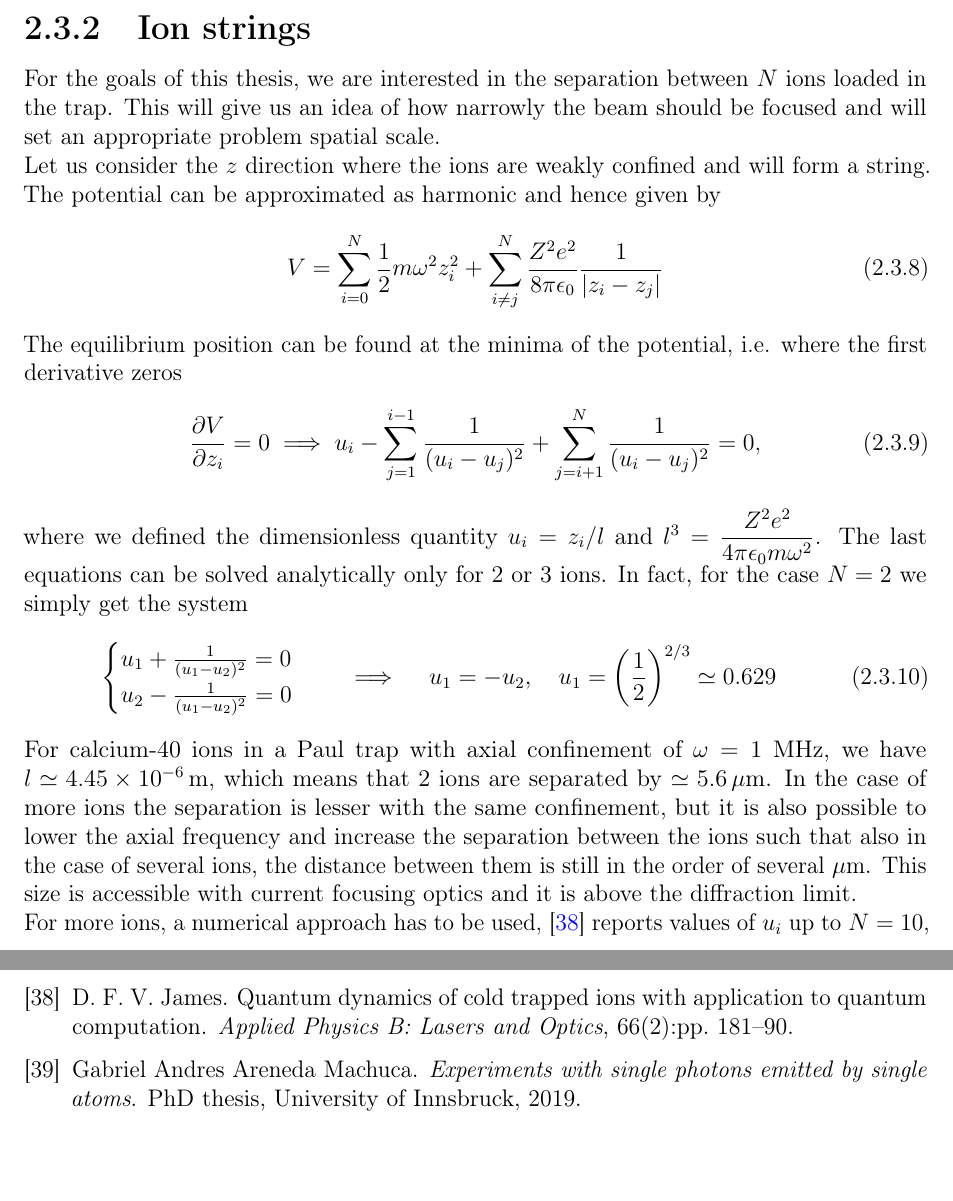
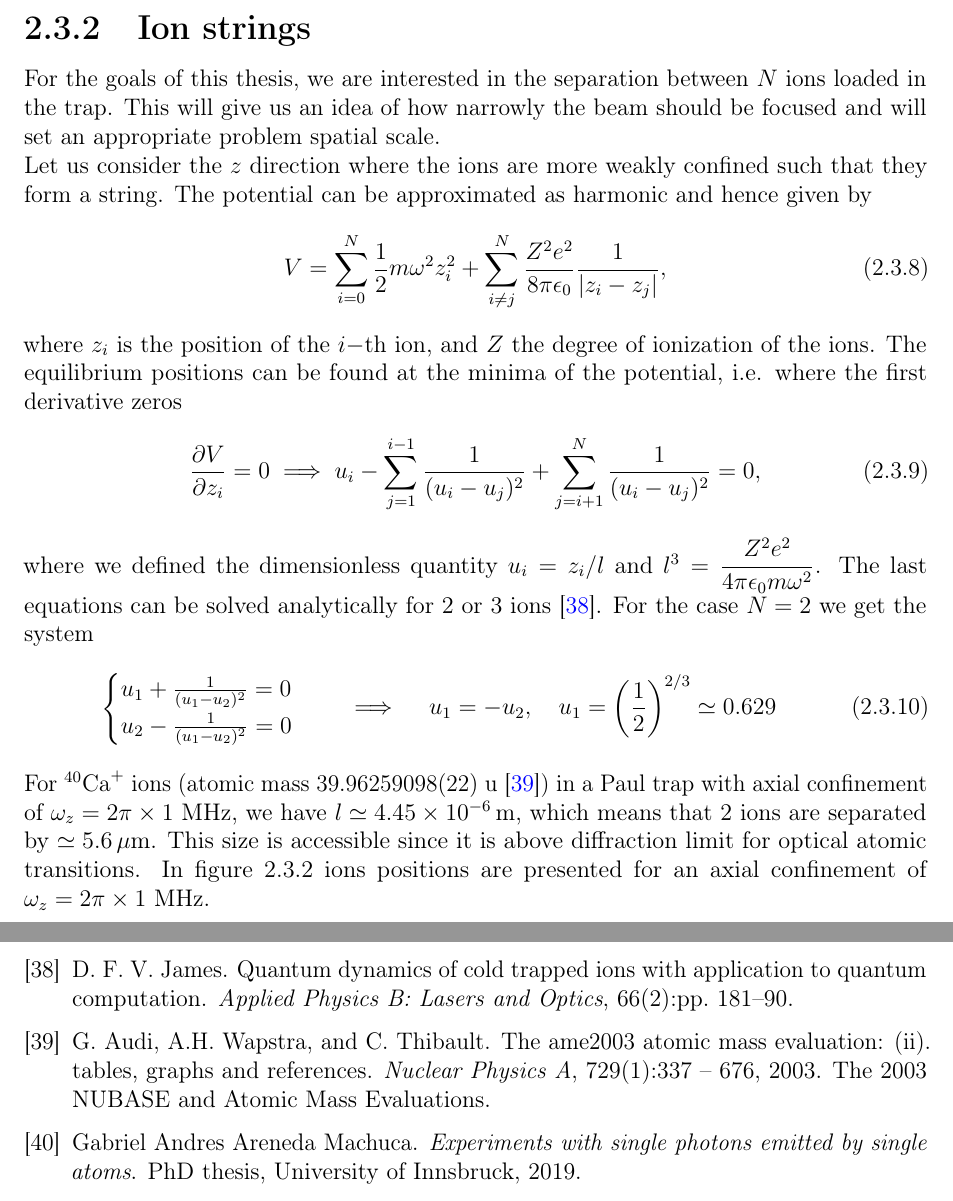
Before and after one commit to kante95/master_thesis, a LaTeX thesis (main.tex, which reads References.bib, theory.tex): two parts of pages 25 and 71 of 72, joined at a grey line, cut so that both start at the same text. Compiled offline with pdfLaTeX.

Commit message:
more feedback

```diff
--- a/References.bib
+++ b/References.bib
@@ -760,3 +760,11 @@ url="https://doi.org/10.1007/978-3-642-81873-8_6"
 }
 
 s
+@article{AUDI2003337,
+title = "The Ame2003 atomic mass evaluation: (II). Tables, graphs and references",
+journal = "Nuclear Physics A",
+volume = "729",
+number = "1",
+pages = "337 - 676",
+year = "2003",
+note = "The 2003 NUBASE and Atomic Mass Evaluations",
@@ -762,0 +774,3 @@ s
+author = "G. Audi and A.H. Wapstra and C. Thibault",
+abstract = "This paper is the second part of the new evaluation of atomic masses Ame2003. From the results of a least-squares calculation described in Part I for all accepted experimental data, we derive here tables and graphs to replace those of 1993. The first table lists atomic masses. It is followed by a table of the influences of data on primary nuclides, a table of separation energies and reaction energies, and finally, a series of graphs of separation and decay energies. The last section in this paper lists all references to the input data used in Part I of this Ame2003 and also to the data entering the Nubase2003 evaluation (first paper in this volume). Amdc: http://csnwww.in2p3.fr/AMDC/"
+}
--- a/theory.tex
+++ b/theory.tex
@@ -367,22 +367,21 @@ where $\omega_z$ is the axial trap frequency. In the case of a string of ions, m
 \subsection{Ion strings}
 \label{ionstrings}
 For the goals of this thesis, we are interested in the separation between $N$ ions loaded in the trap. This will give us an idea of how narrowly the beam should be focused and will set an appropriate problem spatial scale.\\
-Let us consider the $z$ direction where the ions are weakly confined and will form a string. The potential can be approximated as harmonic and hence given by
+Let us consider the $z$ direction where the ions are more weakly confined such that they form a string. The potential can be approximated as harmonic and hence given by
 \begin{equation}
-V = \sum_{i=0}^N \frac{1}{2}m\omega^2z_i^2 + \sum_{i\neq j}^N\frac{Z^2e^2}{8\pi \epsilon_0}\frac{1}{|z_i-z_j|}
+V = \sum_{i=0}^N \frac{1}{2}m\omega^2z_i^2 + \sum_{i\neq j}^N\frac{Z^2e^2}{8\pi \epsilon_0}\frac{1}{|z_i-z_j|},
 \end{equation}
-The equilibrium position can be found at the minima of the potential, i.e. where the first derivative zeros
+where $z_i$ is the position of the $i-$th ion, and $Z$ the degree of ionization of the ions. The equilibrium positions can be found at the minima of the potential, i.e. where the first derivative zeros
 \begin{equation}
 \frac{\partial V}{\partial z_i} = 0 \implies u_i - \sum_{j=1}^{i-1} \frac{1}{(u_i-u_j)^2} + \sum_{j= i+1}^{N} \frac{1}{(u_i-u_j)^2}= 0,
 \end{equation}
 where we defined the dimensionless quantity $u_i = z_i/l$ and $l^3 = \displaystyle\frac{Z^2 e^2 }{4\pi \epsilon_0 m\omega^2}$.
-The last equations can be solved analytically only for 2 or 3 ions. In fact, for the case $N=2$ we simply get the system
+The last equations can be solved analytically for 2 or 3 ions \cite{ion_spacing}. For the case $N=2$ we get the system
 \begin{equation}
 \begin{cases}
   u_1 + \frac{1}{(u_1-u_2)^2} = 0\\
   u_2 - \frac{1}{(u_1-u_2)^2} = 0
   \end{cases} \quad \implies \quad u_1 = -u_2,\quad  u_1 = \left(\frac{1}{2}\right)^{2/3} \simeq 0.629
 \end{equation}
-For calcium-40 ions in a Paul trap with axial confinement of $\omega = 1$ MHz, we have $l \simeq 4.45\times 10^{-6}\,$m, which means that 2 ions are separated by $\simeq 5.6\, \mu$m. In the case of more ions the separation is lesser with the same confinement, but it is also possible to lower the axial frequency and increase the separation between the ions such that also in the case of several ions, the distance between them is still in the order of several $\mu$m. This size is accessible with current focusing optics and it is above the diffraction limit.\\
-For more ions, a numerical approach has to be used, \cite{ion_spacing} reports values of $u_i$ up to $N=10$, and gives an empirical formula of the minimum separation
-\begin{equation}
+For $^{40}\text{Ca}^+$ ions (atomic mass $39.96259098(22)$ u \cite{AUDI2003337}) in a Paul trap with axial confinement of $\omega_z = 2\pi \times 1$ MHz, we have $l \simeq 4.45\times 10^{-6}\,$m, which means that 2 ions are separated by $\simeq 5.6\, \mu$m. This size is accessible since it is above diffraction limit for optical atomic transitions.
+In figure \ref{positions_ions} ions positions are presented for an axial confinement of $\omega_z = 2\pi \times 1$ MHz.
```
Also changed, not shown: main.bbl, References.bib (3 more changed lines), theory.tex (11 more changed lines), 5 other files.
